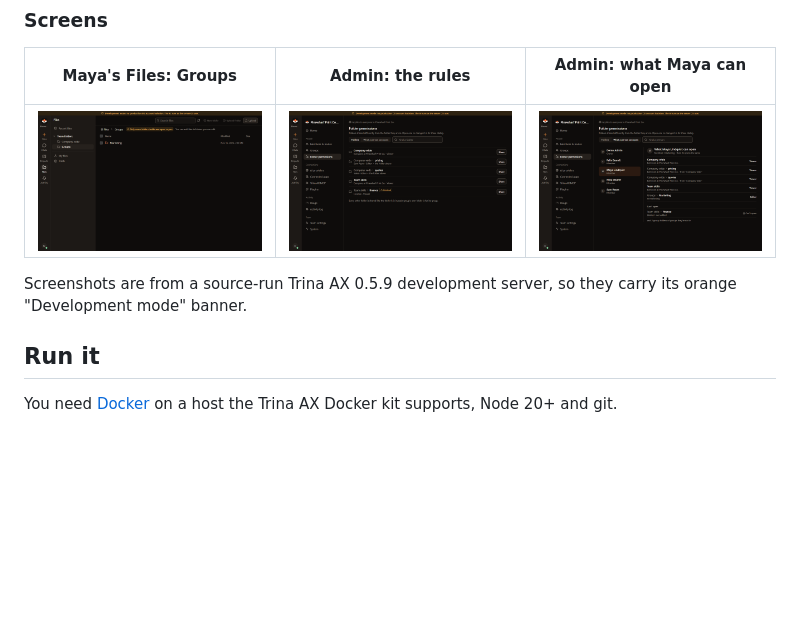
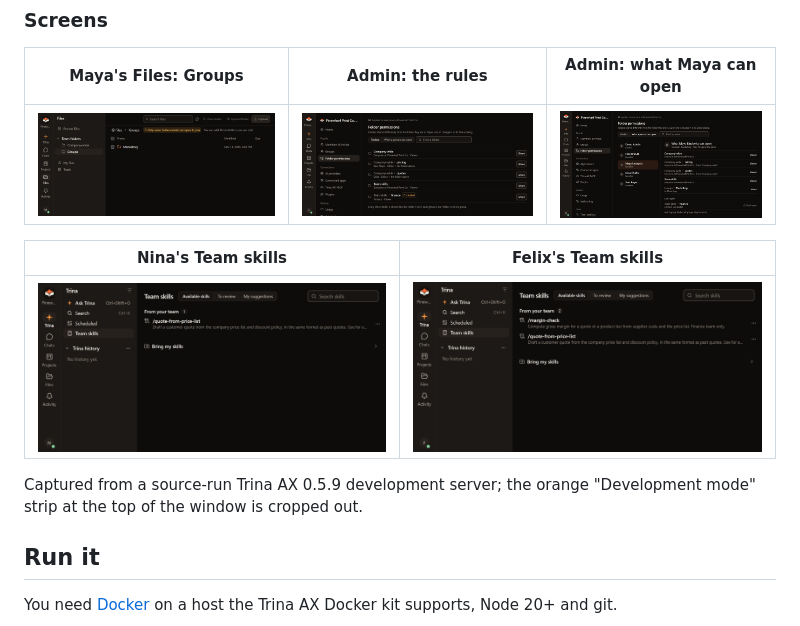
Before and after one commit to Infrasity-Labs/trina-repo-1, a Markdown page: README.md, the part around one of its changes. Rendered like a GitHub page; pictures changed too: docs/media/admin-folder-rules.png, docs/media/admin-what-maya-can-open.png, docs/media/felix-team-skills.png (added); blank space fills up the shorter version.

Commit message:
docs: sharper screenshots, add Team skills views

```diff
--- a/README.md
+++ b/README.md
@@ -66,5 +66,9 @@ The rules behind this table are in [`company/company.json`](company/company.json
 
-Screenshots are from a source-run Trina AX 0.5.9 development server, so they carry its orange "Development mode" banner.
+| Nina's Team skills | Felix's Team skills |
+|---|---|
+| <img src="docs/media/nina-team-skills.png" alt="Nina sees one team skill: quote-from-price-list"> | <img src="docs/media/felix-team-skills.png" alt="Felix sees two team skills: margin-check and quote-from-price-list"> |
+
+Captured from a source-run Trina AX 0.5.9 development server; the orange "Development mode" strip at the top of the window is cropped out.
 
 ## Run it
 
```
Also changed, not shown: other parts of README.md (+1 -1 lines).
